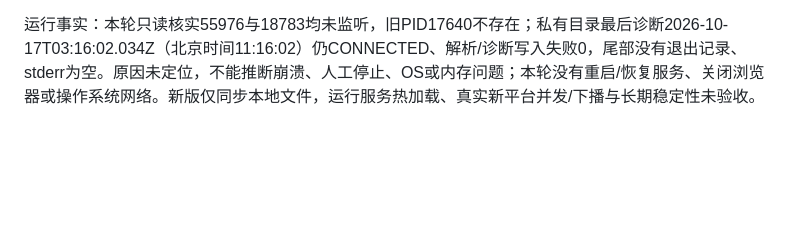
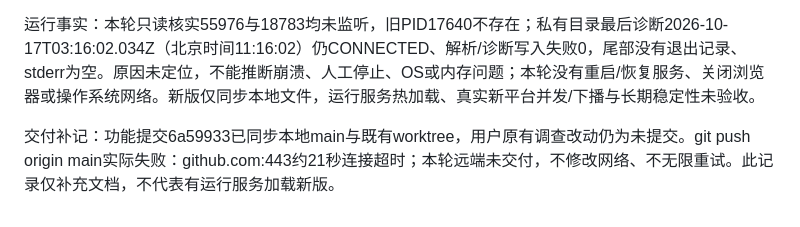
Before and after one commit to Yellowii/LiveWorkBench, a Markdown page: docs/progress/STATUS.md, the part around the change. Drawn GitHub-style; blank space fills up the shorter version.

Commit message:
docs: record inline stage delivery and pending remote push

```diff
--- a/docs/progress/STATUS.md
+++ b/docs/progress/STATUS.md
@@ -788,3 +788,5 @@ owner本会话→用户，基线7447a39；按用户四项具体要求实施，
 真实历史只读GUI34条，3条type8、3张会员表情实际加载，入场背景加载成功；8次精确已校验官方表情/入场图片请求，私有缓存命中4次，163次其他未缓存图为测试主动拦截，0页面错误。新布局下懒加载图片需滚到消息区才检查，未改变产品lazy策略；较新历史首次检查图片等待超时保留为失败，最终固定旧证据集通过，不冒充在线采集。真实三条入场截图artifacts/chat-room-history/real-history-interactions.png；原DB只读、不复制账号或RAW。公开检查288文件0发现，diff检查通过；完整边界见docs/reviews/2026-10-17-inline-stage.md。
 
 运行事实：本轮只读核实55976与18783均未监听，旧PID17640不存在；私有目录最后诊断2026-10-17T03:16:02.034Z（北京时间11:16:02）仍CONNECTED、解析/诊断写入失败0，尾部没有退出记录、stderr为空。原因未定位，不能推断崩溃、人工停止、OS或内存问题；本轮没有重启/恢复服务、关闭浏览器或操作系统网络。新版仅同步本地文件，运行服务热加载、真实新平台并发/下播与长期稳定性未验收。
+
+交付补记：功能提交6a59933已同步本地main与既有worktree，用户原有调查改动仍为未提交。git push origin main实际失败：github.com:443约21秒连接超时；本轮远端未交付，不修改网络、不无限重试。此记录仅补充文档，不代表有运行服务加载新版。
```
